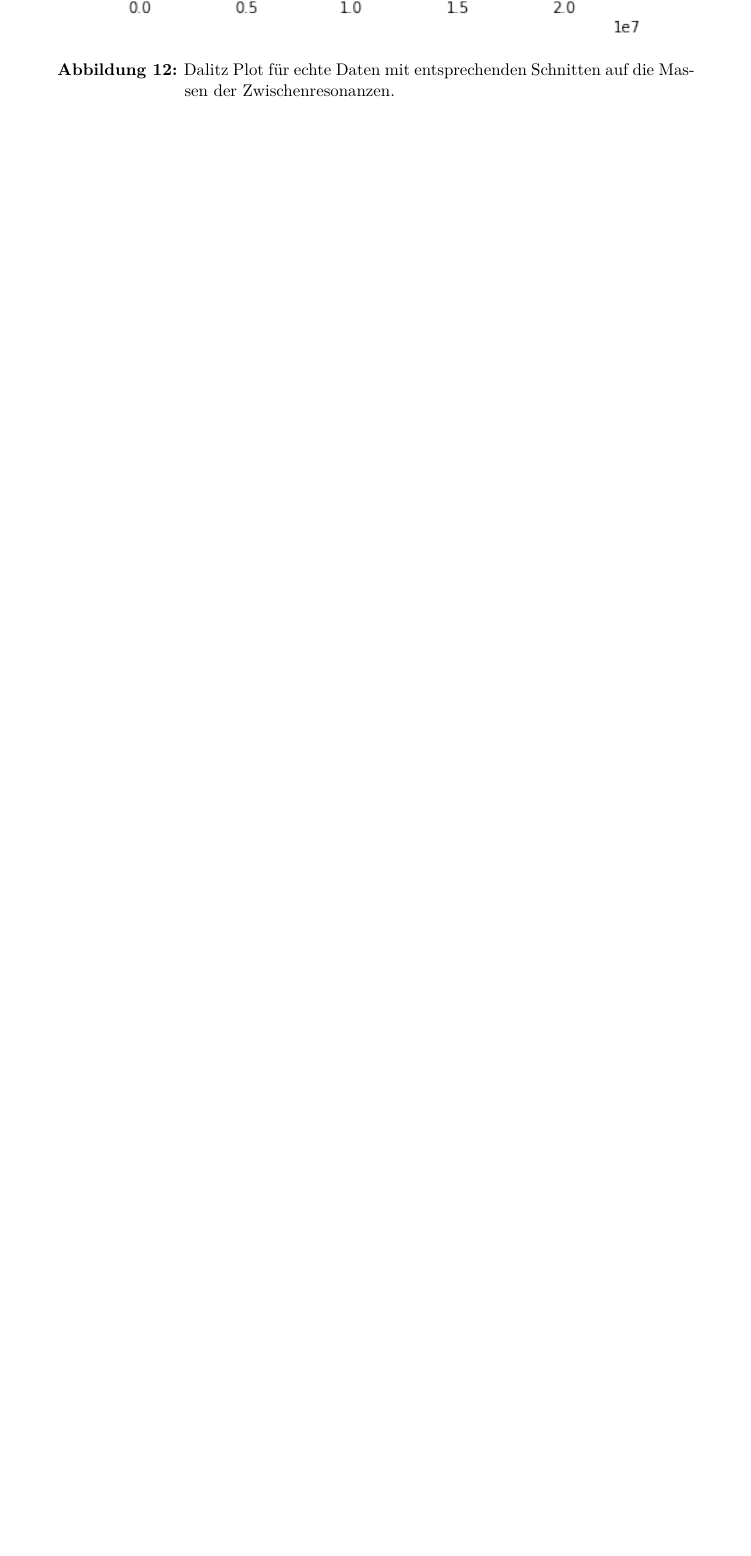
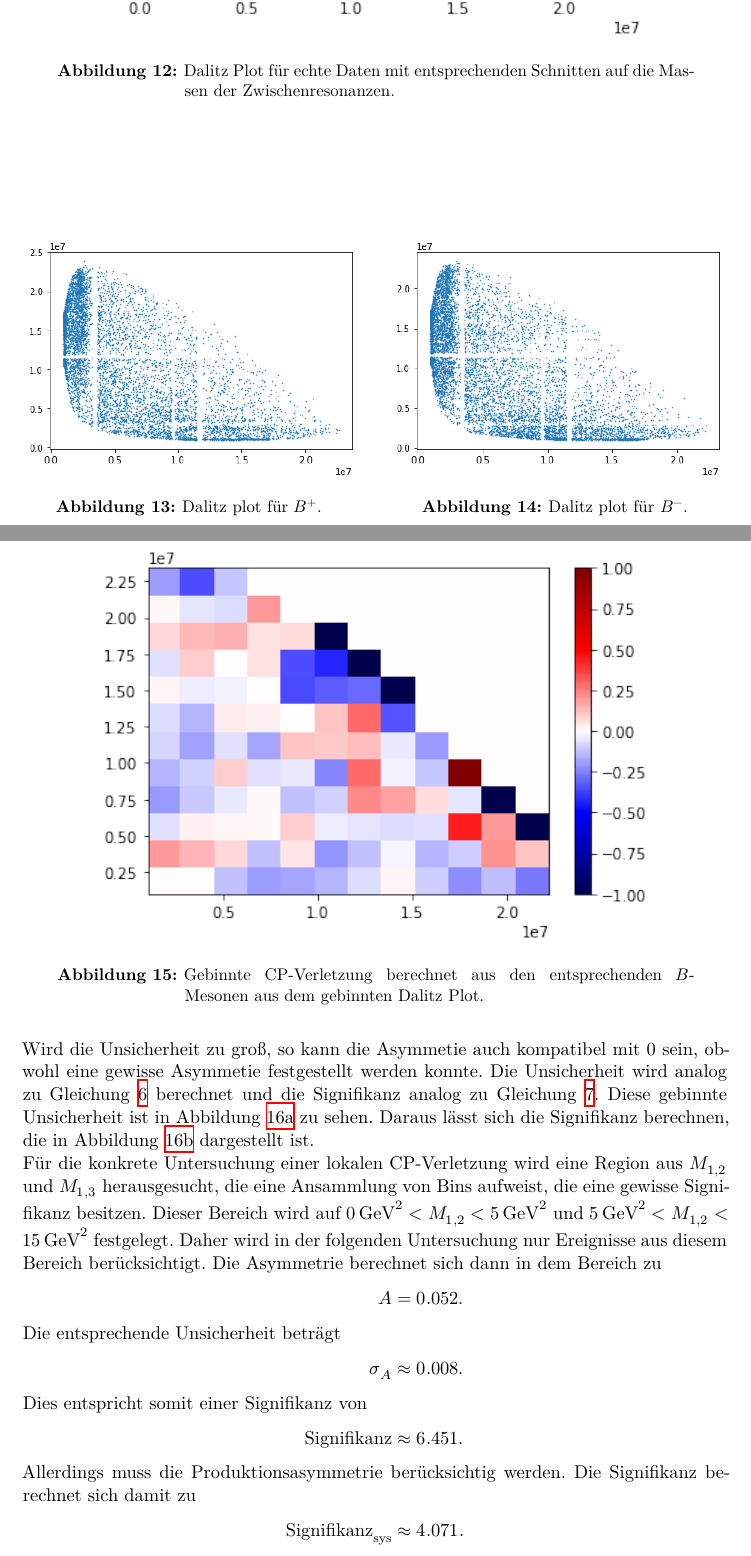
Before and after one commit to Fresoquark/FS2_Teilchenphysik, a LaTeX document (main.tex, which reads content/auswertung.tex): part of page 14 of 16 before the commit and two parts of pages 14 and 15 of 19 after it, the two joined at a grey line, cut so that both start at the same text, the shorter picture padded with empty space. Compiled offline with XeLaTeX.

Commit message:
Auswertung fertig, Bildunterschriften noch murks (bilder auch)

```diff
--- a/content/auswertung.tex
+++ b/content/auswertung.tex
@@ -250,0 +262,14 @@ und sind in Abbildung \ref{fig:schnibbelDalitz} zu sehen.
+\begin{figure}
+  \centering
+  \minipage[c]{0.48\textwidth}%Minipage???
+    \includegraphics[width=\linewidth]{plots/real_data_dalitz_positive_B.png}
+    \caption{Dalitz plot für $B^+$.
+    \label{fig:plusDalitz}}
+  \endminipage\hfill
+  \minipage[c]{0.48\textwidth}
+    \includegraphics[width=\linewidth]{plots/real_data_negative_B.png}
+    \caption{Dalitz plot für $B^-$.
+    \label{fig:minusDalitz}}
+  \endminipage
+  \label{fig:split_resonances}
+\end{figure}
@@ -250,0 +282,4 @@ und sind in Abbildung \ref{fig:schnibbelDalitz} zu sehen.
+\begin{figure}
+  \centering
+  \includegraphics[width=0.8\textwidth]{plots/hist_asymmetrie_dalitz.png}
+  \caption{Gebinnte CP-Verletzung berechnet aus den entsprechenden $B$-Mesonen aus dem gebinnten Dalitz Plot.}
@@ -250,0 +292,4 @@ und sind in Abbildung \ref{fig:schnibbelDalitz} zu sehen.
+Wird die Unsicherheit zu groß, so kann die Asymmetie auch kompatibel mit 0 sein, obwohl eine gewisse Asymmetie festgestellt werden konnte.
+Die Unsicherheit wird analog zu Gleichung \ref{eqn:sigmaCP} berechnet und die Signifikanz analog zu Gleichung \ref{eqn:signifikanzCP}.
+Diese gebinnte Unsicherheit ist in Abbildung \ref{fig:locSigma} zu sehen.
+Daraus lässt sich die Signifikanz berechnen, die in Abbildung \ref{fig:locSigni} dargestellt ist.
@@ -250,0 +312,15 @@ und sind in Abbildung \ref{fig:schnibbelDalitz} zu sehen.
+\end{figure}
+
+Für die konkrete Untersuchung einer lokalen CP-Verletzung wird eine Region aus $M_{1,2}$ und $M_{1,3}$ herausgesucht, die eine Ansammlung von Bins aufweist, die eine gewisse Signifikanz besitzen.
+Dieser Bereich wird auf $\SI{0}{\giga\electronvolt\squared} < M_{1,2} < \SI{5}{\giga\electronvolt\squared}$ und $\SI{5}{\giga\electronvolt\squared} < M_{1,2} < \SI{15}{\giga\electronvolt\squared}$ festgelegt.
+Daher wird in der folgenden Untersuchung nur Ereignisse aus diesem Bereich berücksichtigt.
+Die Asymmetrie berechnet sich dann in dem Bereich zu
+\begin{align*}
+  A &= 0.052. \\%Hier steht gerade im Notebook nichts mehr zu
+  \intertext{Die entsprechende Unsicherheit beträgt}
+  \sigma_A &\approx 0.008 . \\
+  \intertext{Dies entspricht somit einer Signifikanz von}
+  \text{Signifikanz} &\approx 6.451 . \\
+  \intertext{Allerdings muss die Produktionsasymmetrie berücksichtig werden. Die Signifikanz berechnet sich damit zu}
+  \text{Signifikanz}_\text{sys} &\approx 4.071 .
+\end{align*}
```
Also changed, not shown: content/auswertung.tex (56 more changed lines), 1 other file.
